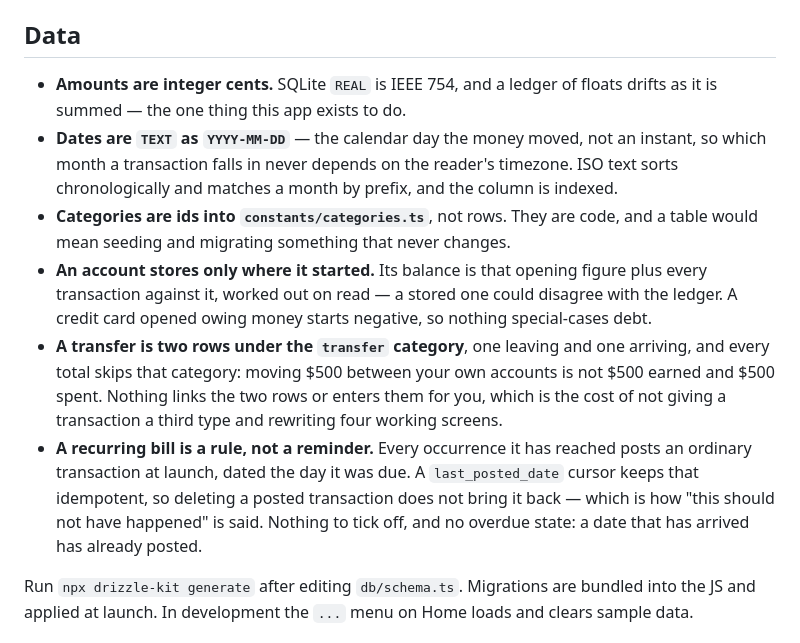
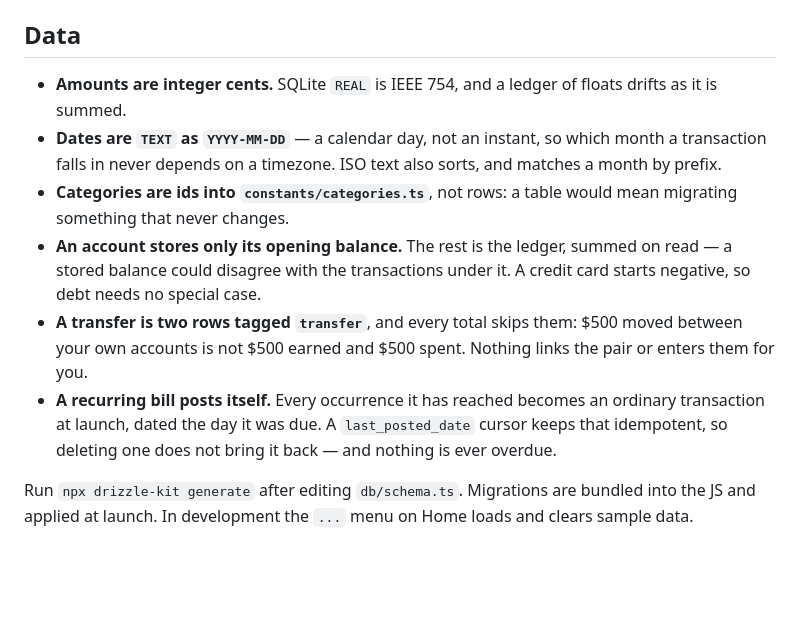
Before and after one commit to Hongda-OSU/Wise-Man, a Markdown page: README.md, the part around the change. GitHub-like rendering; blank space fills up the shorter version.

Commit message:
docs: cut the data section to the decisions
Six bullets were each making four points: the decision, the reason, a
consequence that follows from it anyway, and a defence of not doing it the
other way. The first two are what a reader cannot get from the code.

Drops "the one thing this app exists to do", the note that a column is
indexed when the schema shows it, and the justifications on transfers and
bills -- the limitation is stated either way, and how the trade-off was
weighed is not the reader's problem.

300 words to 217, and the README to 478.

Co-Authored-By: Claude Opus 5 <noreply@anthropic.com>

```diff
--- a/README.md
+++ b/README.md
@@ -38,24 +38,21 @@ against `xcodebuild -showsdks | grep iOS`; if the runtime is behind, run
 ## Data
 
 - **Amounts are integer cents.** SQLite `REAL` is IEEE 754, and a ledger of floats drifts
-  as it is summed — the one thing this app exists to do.
-- **Dates are `TEXT` as `YYYY-MM-DD`** — the calendar day the money moved, not an instant,
-  so which month a transaction falls in never depends on the reader's timezone. ISO text
-  sorts chronologically and matches a month by prefix, and the column is indexed.
-- **Categories are ids into `constants/categories.ts`**, not rows. They are code, and a
-  table would mean seeding and migrating something that never changes.
-- **An account stores only where it started.** Its balance is that opening figure plus
-  every transaction against it, worked out on read — a stored one could disagree with the
-  ledger. A credit card opened owing money starts negative, so nothing special-cases debt.
-- **A transfer is two rows under the `transfer` category**, one leaving and one arriving,
-  and every total skips that category: moving $500 between your own accounts is not $500
-  earned and $500 spent. Nothing links the two rows or enters them for you, which is the
-  cost of not giving a transaction a third type and rewriting four working screens.
-- **A recurring bill is a rule, not a reminder.** Every occurrence it has reached posts an
-  ordinary transaction at launch, dated the day it was due. A `last_posted_date` cursor
-  keeps that idempotent, so deleting a posted transaction does not bring it back — which
-  is how "this should not have happened" is said. Nothing to tick off, and no overdue
-  state: a date that has arrived has already posted.
+  as it is summed.
+- **Dates are `TEXT` as `YYYY-MM-DD`** — a calendar day, not an instant, so which month a
+  transaction falls in never depends on a timezone. ISO text also sorts, and matches a
+  month by prefix.
+- **Categories are ids into `constants/categories.ts`**, not rows: a table would mean
+  migrating something that never changes.
+- **An account stores only its opening balance.** The rest is the ledger, summed on read —
+  a stored balance could disagree with the transactions under it. A credit card starts
+  negative, so debt needs no special case.
+- **A transfer is two rows tagged `transfer`**, and every total skips them: $500 moved
+  between your own accounts is not $500 earned and $500 spent. Nothing links the pair or
+  enters them for you.
+- **A recurring bill posts itself.** Every occurrence it has reached becomes an ordinary
+  transaction at launch, dated the day it was due. A `last_posted_date` cursor keeps that
+  idempotent, so deleting one does not bring it back — and nothing is ever overdue.
 
 Run `npx drizzle-kit generate` after editing `db/schema.ts`. Migrations are bundled into
 the JS and applied at launch. In development the `...` menu on Home loads and clears
```
